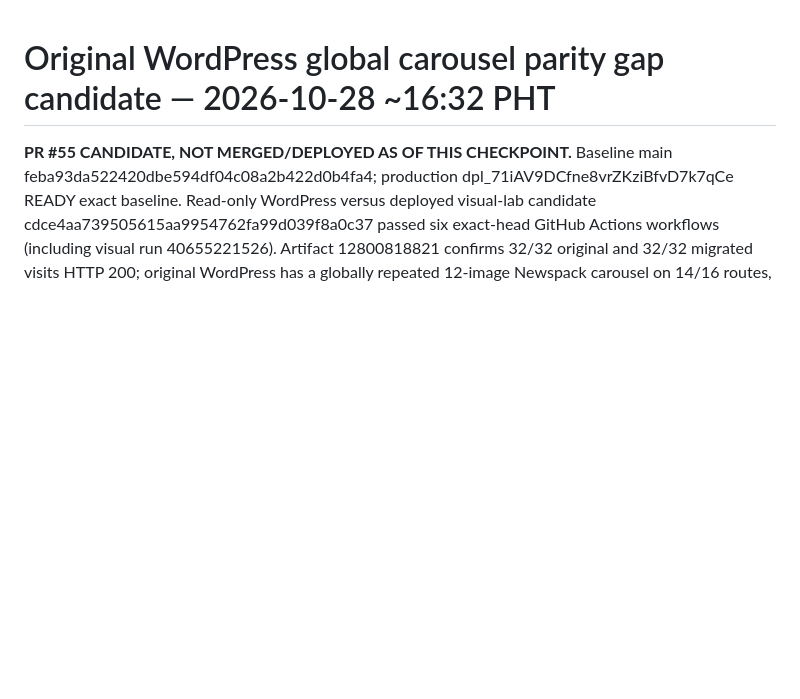
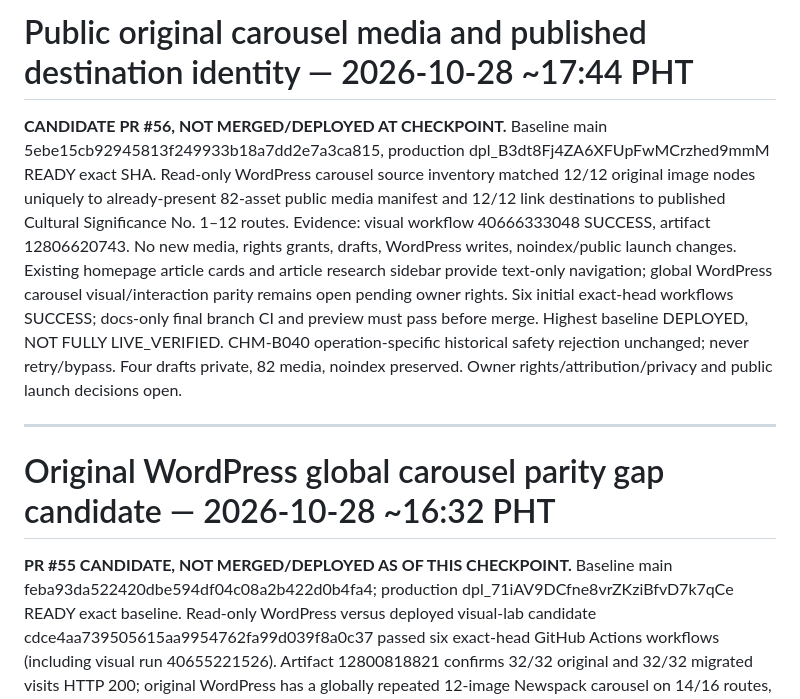
Before and after one commit to migi-macati/casa-hacienda-makati, a Markdown page: ops/migration-status.md, the part around the change. Rendered like a GitHub page; blank space fills up the shorter version.

Commit message:
ops: checkpoint public carousel provenance and rights-gated parity

```diff
--- a/ops/migration-status.md
+++ b/ops/migration-status.md
@@ -1,3 +1,9 @@
+# Public original carousel media and published destination identity — 2026-10-28 ~17:44 PHT
+
+**CANDIDATE PR #56, NOT MERGED/DEPLOYED AT CHECKPOINT.** Baseline main 5ebe15cb92945813f249933b18a7dd2e7a3ca815, production dpl_B3dt8Fj4ZA6XFUpFwMCrzhed9mmM READY exact SHA. Read-only WordPress carousel source inventory matched 12/12 original image nodes uniquely to already-present 82-asset public media manifest and 12/12 link destinations to published Cultural Significance No. 1–12 routes. Evidence: visual workflow 40666333048 SUCCESS, artifact 12806620743. No new media, rights grants, drafts, WordPress writes, noindex/public launch changes. Existing homepage article cards and article research sidebar provide text-only navigation; global WordPress carousel visual/interaction parity remains open pending owner rights. Six initial exact-head workflows SUCCESS; docs-only final branch CI and preview must pass before merge. Highest baseline DEPLOYED, NOT FULLY LIVE_VERIFIED. CHM-B040 operation-specific historical safety rejection unchanged; never retry/bypass. Four drafts private, 82 media, noindex preserved. Owner rights/attribution/privacy and public launch decisions open.
+
+---
+
 # Original WordPress global carousel parity gap candidate — 2026-10-28 ~16:32 PHT
 
 **PR #55 CANDIDATE, NOT MERGED/DEPLOYED AS OF THIS CHECKPOINT.** Baseline main feba93da522420dbe594df04c08a2b422d0b4fa4; production dpl_71iAV9DCfne8vrZKziBfvD7k7qCe READY exact baseline. Read-only WordPress versus deployed visual-lab candidate cdce4aa739505615aa9954762fa99d039f8a0c37 passed six exact-head GitHub Actions workflows (including visual run 40655221526). Artifact 12800818821 confirms 32/32 original and 32/32 migrated visits HTTP 200; original WordPress has a globally repeated 12-image Newspack carousel on 14/16 routes, absent as a corresponding carousel on migrated routes. Both 3-image and 7-image article galleries remain present. The 32 versus 4 candidate counts over two viewports are heuristic, not interactive parity. See ops/visual-lab-audit-20261028.md for evidence and rights-gated acceptance. Do not restore uncertain-rights media or WordPress autoplay without review. Highest baseline DEPLOYED, NOT FULLY LIVE_VERIFIED. Four drafts private, 82 media, noindex, WordPress READ-ONLY preserved. CHM-B040 operation-specific historical safety rejection unchanged; never retry/bypass. Owner rights/attribution/privacy and separate public-launch decisions remain open. PR #55 requires fresh exact-final-head CI, merge and exact-main production verification before counting as deployed.
```
